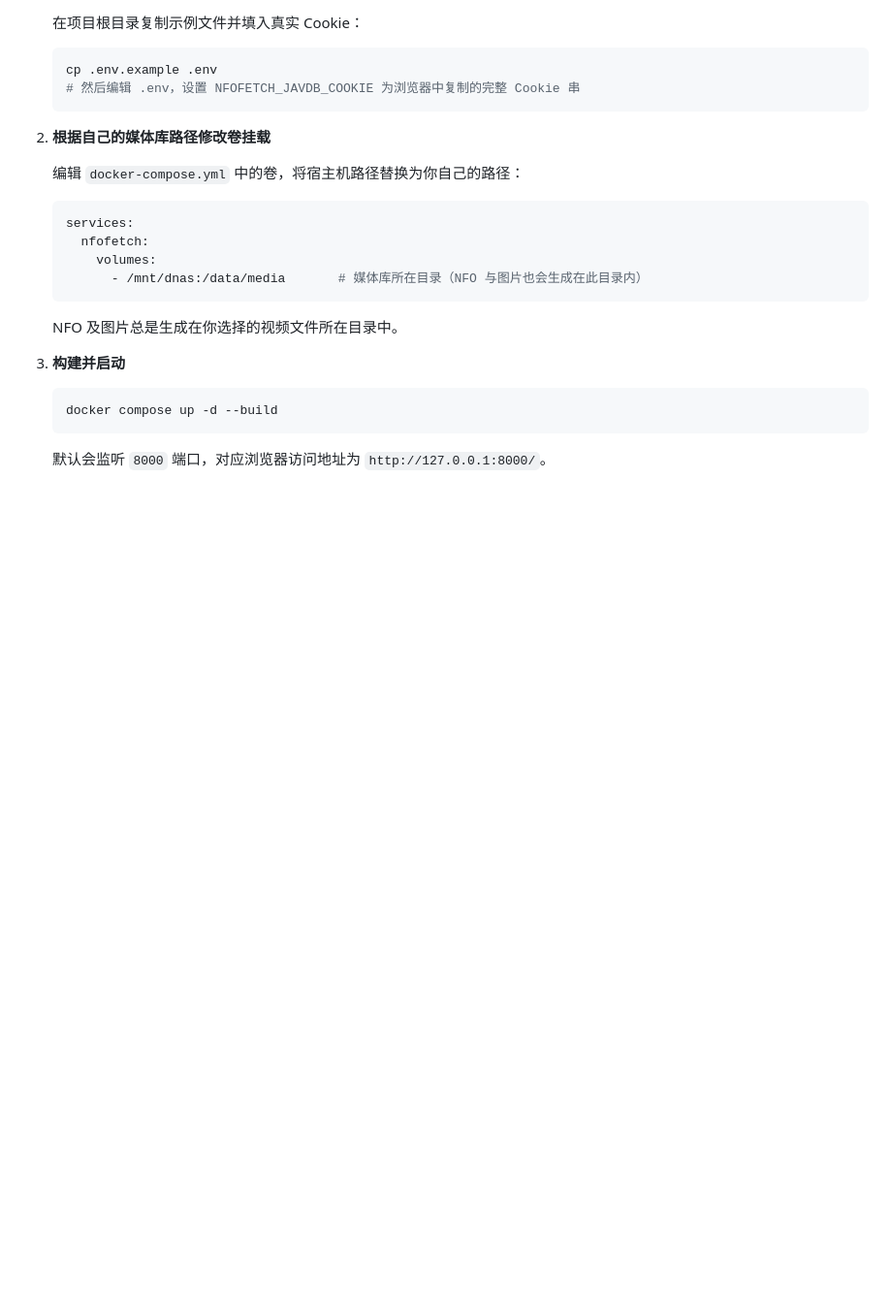
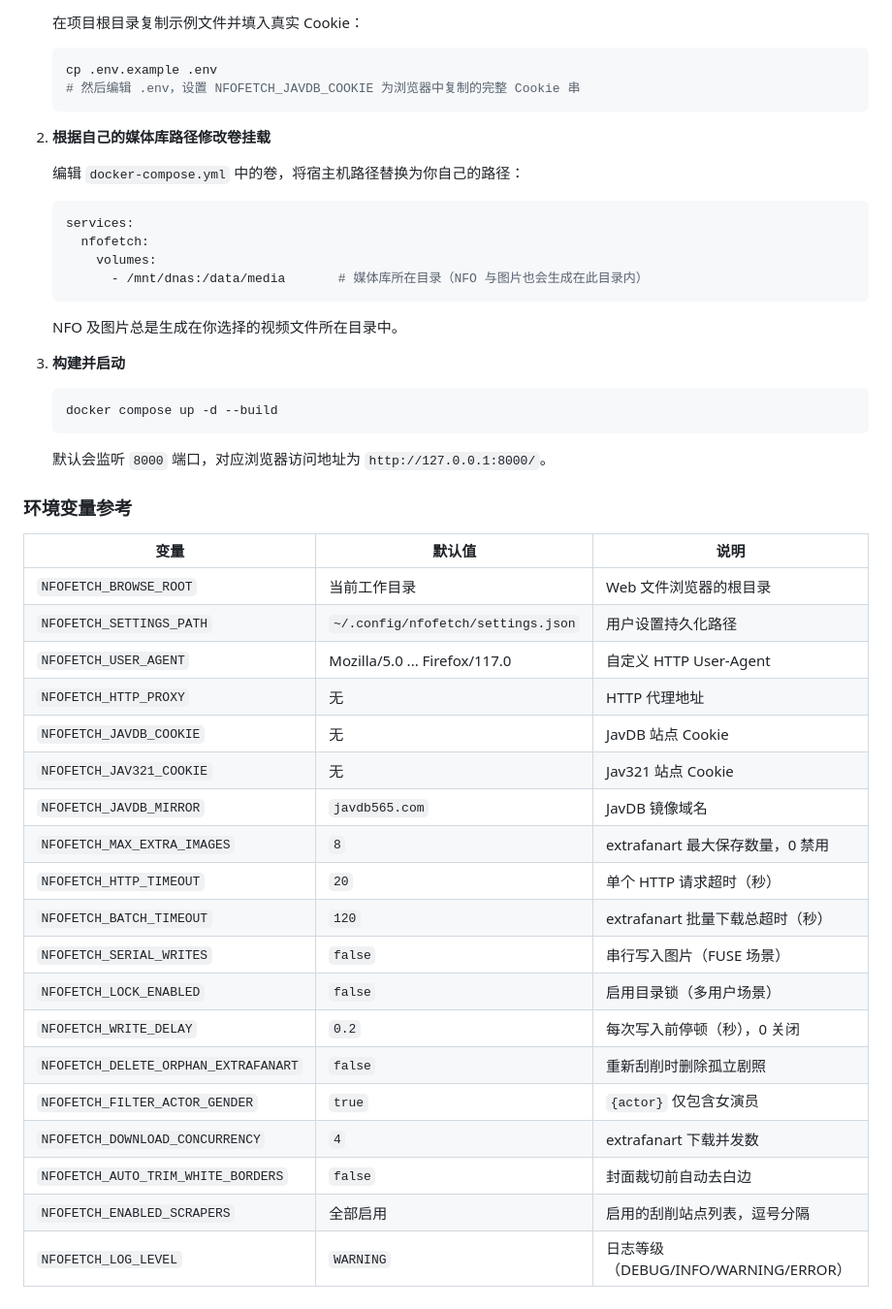
Before and after one commit to syaofox/nfofetch, a Markdown page: README.md, the part around the change. Shown at 97% size. Rendered like a GitHub page; blank space fills up the shorter version.

Commit message:
docs: README 新增完整环境变量参考表

````diff
--- a/README.md
+++ b/README.md
@@ -116,3 +116,27 @@ Web 模式和命令行模式共用这一配置。
    ```
 
    默认会监听 `8000` 端口，对应浏览器访问地址为 `http://127.0.0.1:8000/`。
+
+### 环境变量参考
+
+| 变量 | 默认值 | 说明 |
+|------|--------|------|
+| `NFOFETCH_BROWSE_ROOT` | 当前工作目录 | Web 文件浏览器的根目录 |
+| `NFOFETCH_SETTINGS_PATH` | `~/.config/nfofetch/settings.json` | 用户设置持久化路径 |
+| `NFOFETCH_USER_AGENT` | Mozilla/5.0 ... Firefox/117.0 | 自定义 HTTP User-Agent |
+| `NFOFETCH_HTTP_PROXY` | 无 | HTTP 代理地址 |
+| `NFOFETCH_JAVDB_COOKIE` | 无 | JavDB 站点 Cookie |
+| `NFOFETCH_JAV321_COOKIE` | 无 | Jav321 站点 Cookie |
+| `NFOFETCH_JAVDB_MIRROR` | `javdb565.com` | JavDB 镜像域名 |
+| `NFOFETCH_MAX_EXTRA_IMAGES` | `8` | extrafanart 最大保存数量，0 禁用 |
+| `NFOFETCH_HTTP_TIMEOUT` | `20` | 单个 HTTP 请求超时（秒） |
+| `NFOFETCH_BATCH_TIMEOUT` | `120` | extrafanart 批量下载总超时（秒） |
+| `NFOFETCH_SERIAL_WRITES` | `false` | 串行写入图片（FUSE 场景） |
+| `NFOFETCH_LOCK_ENABLED` | `false` | 启用目录锁（多用户场景） |
+| `NFOFETCH_WRITE_DELAY` | `0.2` | 每次写入前停顿（秒），0 关闭 |
+| `NFOFETCH_DELETE_ORPHAN_EXTRAFANART` | `false` | 重新刮削时删除孤立剧照 |
+| `NFOFETCH_FILTER_ACTOR_GENDER` | `true` | `{actor}` 仅包含女演员 |
+| `NFOFETCH_DOWNLOAD_CONCURRENCY` | `4` | extrafanart 下载并发数 |
+| `NFOFETCH_AUTO_TRIM_WHITE_BORDERS` | `false` | 封面裁切前自动去白边 |
+| `NFOFETCH_ENABLED_SCRAPERS` | 全部启用 | 启用的刮削站点列表，逗号分隔 |
+| `NFOFETCH_LOG_LEVEL` | `WARNING` | 日志等级（DEBUG/INFO/WARNING/ERROR） |
````
